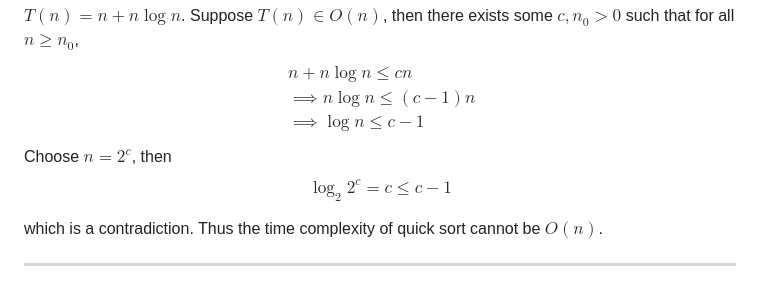
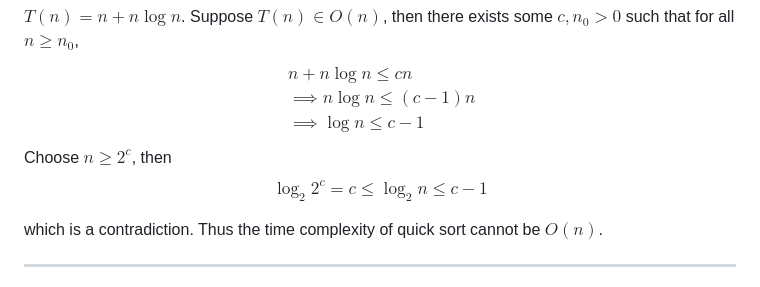
Before and after one commit to ecs36c-sq2023/ecs36c-discussions, a Markdown page: discussion2.md, the part around the change. GitHub-like rendering.

Commit message:
feat(diss2): fix qsort proof inequality

```diff
--- a/discussion2.md
+++ b/discussion2.md
@@ -174,9 +174,9 @@ $$
 & \implies \log n \leq  c - 1
 \end{aligned}
 $$
-Choose $n = 2^c$, then
+Choose $n \geq 2^c$, then
 $$
-\log_2 2^c = c \leq c - 1
+\log_2 2^c = c \leq \log_2 n \leq c - 1
 $$
 
 which is a contradiction.
```
